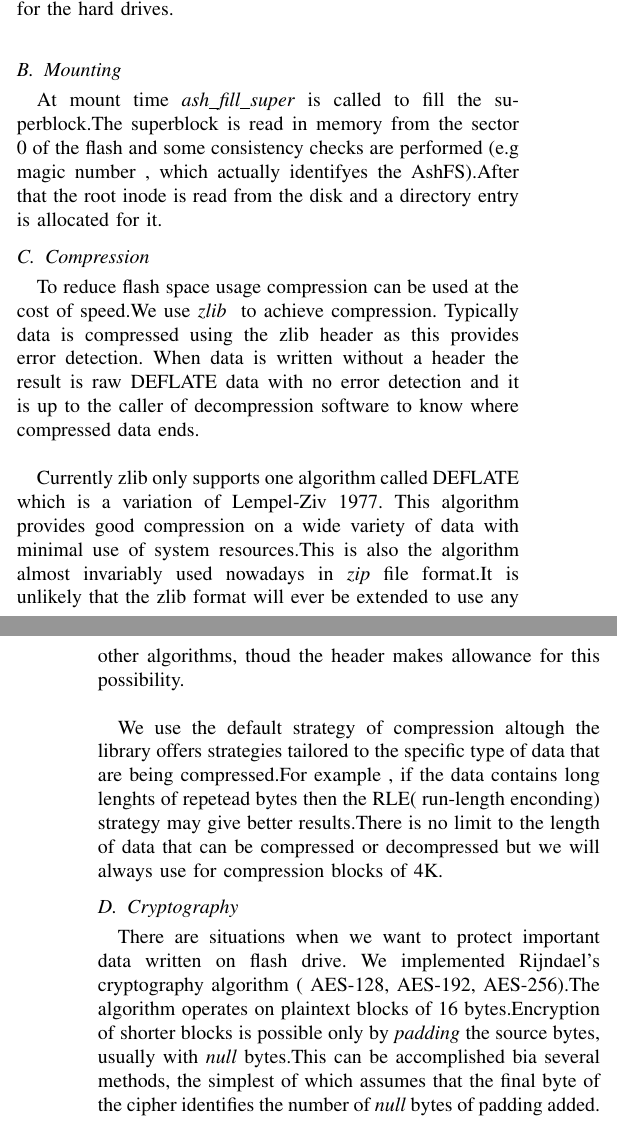
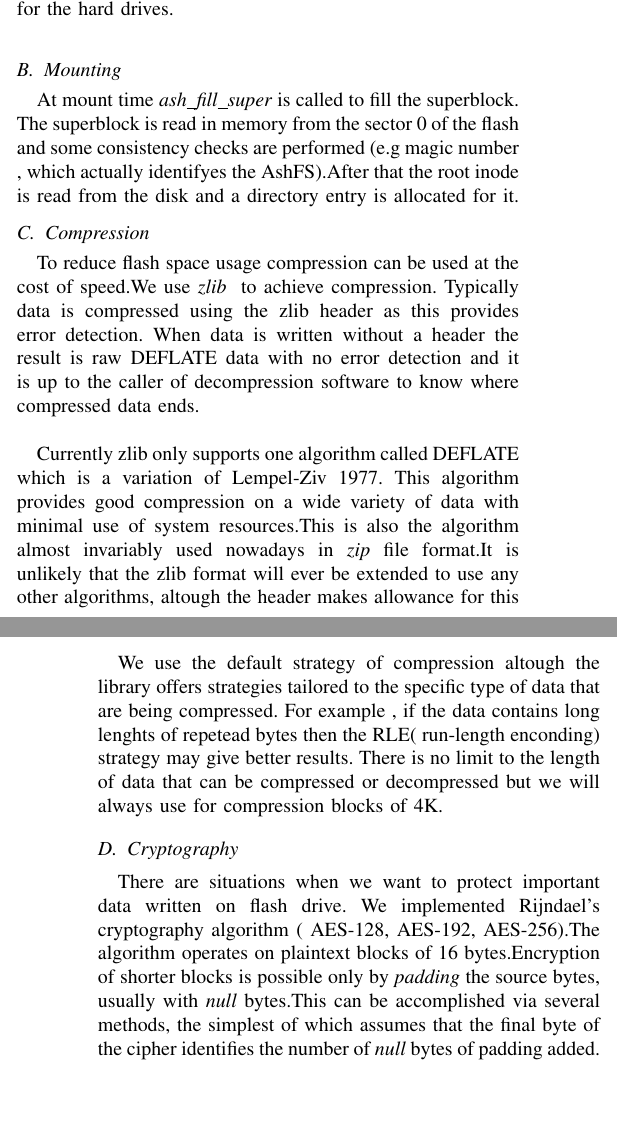
Before and after one commit to sagab/project-soa, a LaTeX paper (docs/SOA_Baluta_Sandu_paper_draft.tex): two parts of the columns of pages 4 and 5 of 7, joined at a grey line, cut so that both start at the same text, the shorter picture padded with empty space. Compiled offline with pdfLaTeX.

Commit message:
Fix typos chapter 3: Ash File Systems

```diff
--- a/docs/SOA_Baluta_Sandu_paper_draft.tex
+++ b/docs/SOA_Baluta_Sandu_paper_draft.tex
@@ -754,11 +753,11 @@ decompression software to know where compressed data ends.\\
 Currently zlib only supports one algorithm called DEFLATE which is a variation of Lempel-Ziv 1977. This algorithm
 provides good compression on a wide variety of data with minimal use of system resources.This is also the algorithm
 almost invariably used nowadays in {\em zip} file format.It is unlikely that the zlib format will ever be extended
-to use any other algorithms, thoud the header makes allowance for this possibility. \\
+to use any other algorithms, altough the header makes allowance for this possibility. \\
 
 We use the default strategy of compression altough the library offers strategies tailored to the specific type
-of data that are being compressed.For example , if the data contains long lenghts of repetead bytes then
-the RLE( run-length enconding) strategy may give better results.There is no limit to the length of data that
+of data that are being compressed. For example , if the data contains long lenghts of repetead bytes then
+the RLE( run-length enconding) strategy may give better results. There is no limit to the length of data that
 can be compressed or decompressed but we will always use for compression blocks of 4K.
 
 
@@ -767,7 +766,7 @@ can be compressed or decompressed but we will always use for compression blocks
 There are situations when we want to protect important data written on flash drive. We implemented Rijndael's cryptography
 algorithm ( AES-128, AES-192, AES-256).The algorithm operates on plaintext blocks of 16 bytes.Encryption of
 shorter blocks is possible only by {\em padding} the source bytes, usually with {\em null} bytes.This can
-be accomplished bia several methods, the simplest of which assumes that the final byte of the cipher identifies
+be accomplished via several methods, the simplest of which assumes that the final byte of the cipher identifies
 the number of {\em null} bytes of padding added.\\
 
 Careful choice must be made in selecting the {\em mode of operation} ot the cipher.The simplest mode encrypts
```
Also changed, not shown: docs/SOA_Baluta_Sandu_paper_draft.tex (3 more changed lines).
